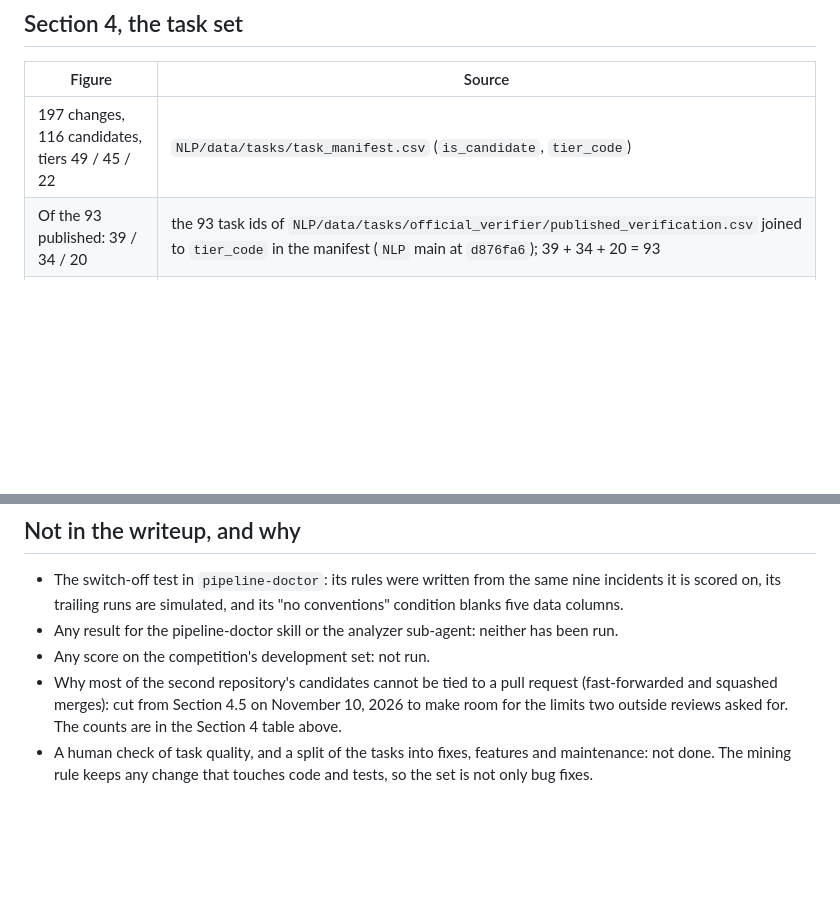
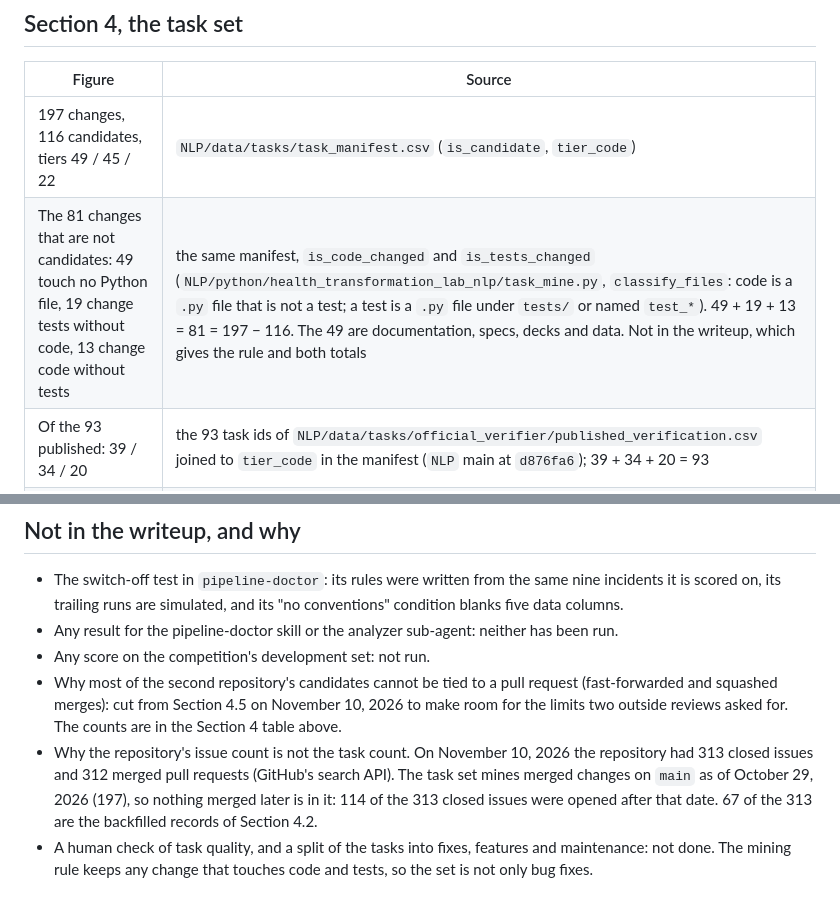
Before and after one commit to healthtransformationlab/gemma-developer-agent, a Markdown page: paper/sources.md, 2 parts joined by grey strips. GitHub-like rendering; blank space fills up the shorter version.

```diff
--- a/paper/sources.md
+++ b/paper/sources.md
@@ -42,6 +42,7 @@ reply in the competition's "Word Count" discussion, October 27, 2026).
 | Figure | Source |
 |---|---|
 | 197 changes, 116 candidates, tiers 49 / 45 / 22 | `NLP/data/tasks/task_manifest.csv` (`is_candidate`, `tier_code`) |
+| The 81 changes that are not candidates: 49 touch no Python file, 19 change tests without code, 13 change code without tests | the same manifest, `is_code_changed` and `is_tests_changed` (`NLP/python/health_transformation_lab_nlp/task_mine.py`, `classify_files`: code is a `.py` file that is not a test; a test is a `.py` file under `tests/` or named `test_*`). 49 + 19 + 13 = 81 = 197 − 116. The 49 are documentation, specs, decks and data. Not in the writeup, which gives the rule and both totals |
 | Of the 93 published: 39 / 34 / 20 | the 93 task ids of `NLP/data/tasks/official_verifier/published_verification.csv` joined to `tier_code` in the manifest (`NLP` main at `d876fa6`); 39 + 34 + 20 = 93 |
 | 67 backfilled issue records | the tier B and C candidates (45 + 22), each with an `issue_number` in the manifest |
 | 115 built, 114 pass both gates | `NLP/data/tasks/task_gates.csv` (`is_valid`) |
@@ -105,5 +106,9 @@ beside the new ones in `NLP/data/tasks/agent_reruns/gemma-4-e4b-it_graph_tools.c
 - Why most of the second repository's candidates cannot be tied to a pull request (fast-forwarded and squashed
   merges): cut from Section 4.5 on November 10, 2026 to make room for the limits two outside reviews asked for.
   The counts are in the Section 4 table above.
+- Why the repository's issue count is not the task count. On November 10, 2026 the repository had 313 closed issues
+  and 312 merged pull requests (GitHub's search API). The task set mines merged changes on `main` as of October 29,
+  2026 (197), so nothing merged later is in it: 114 of the 313 closed issues were opened after that date. 67 of the
+  313 are the backfilled records of Section 4.2.
 - A human check of task quality, and a split of the tasks into fixes, features and maintenance: not done. The mining
   rule keeps any change that touches code and tests, so the set is not only bug fixes.
```
Also changed, not shown: pull_requests/pr-26-review.md (added, +32 -0 lines).
